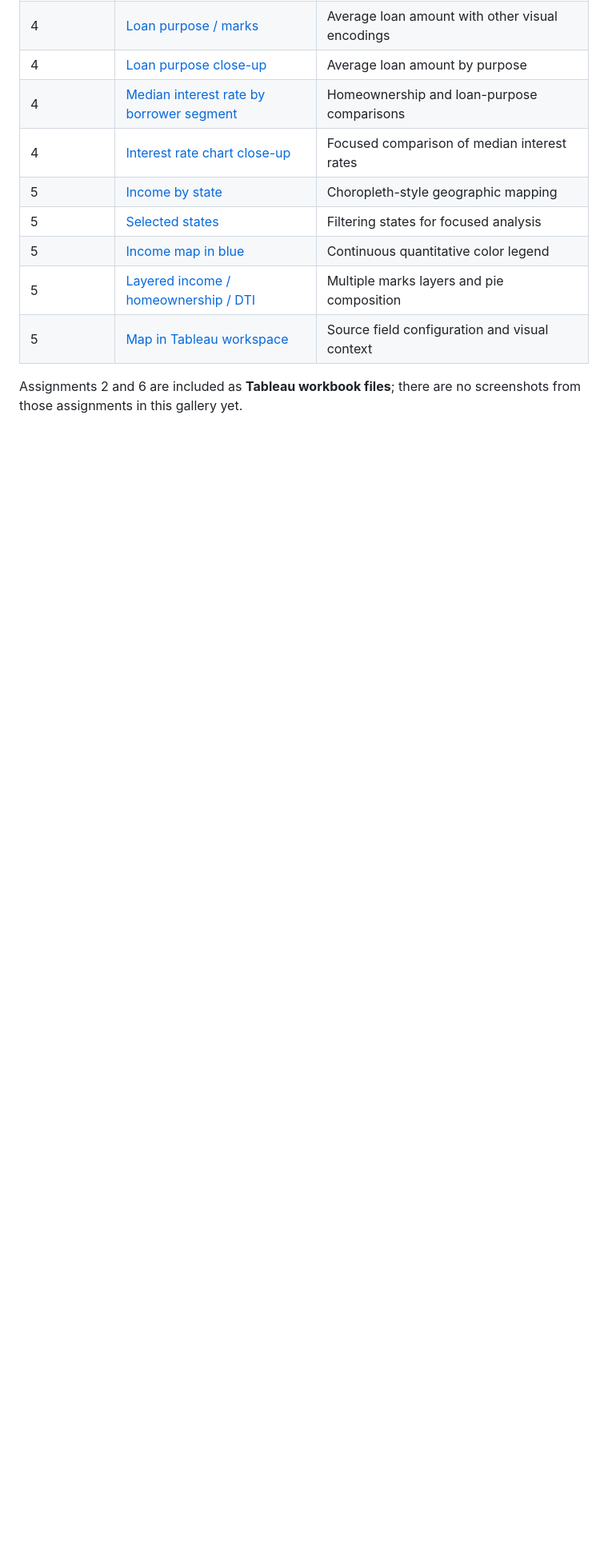
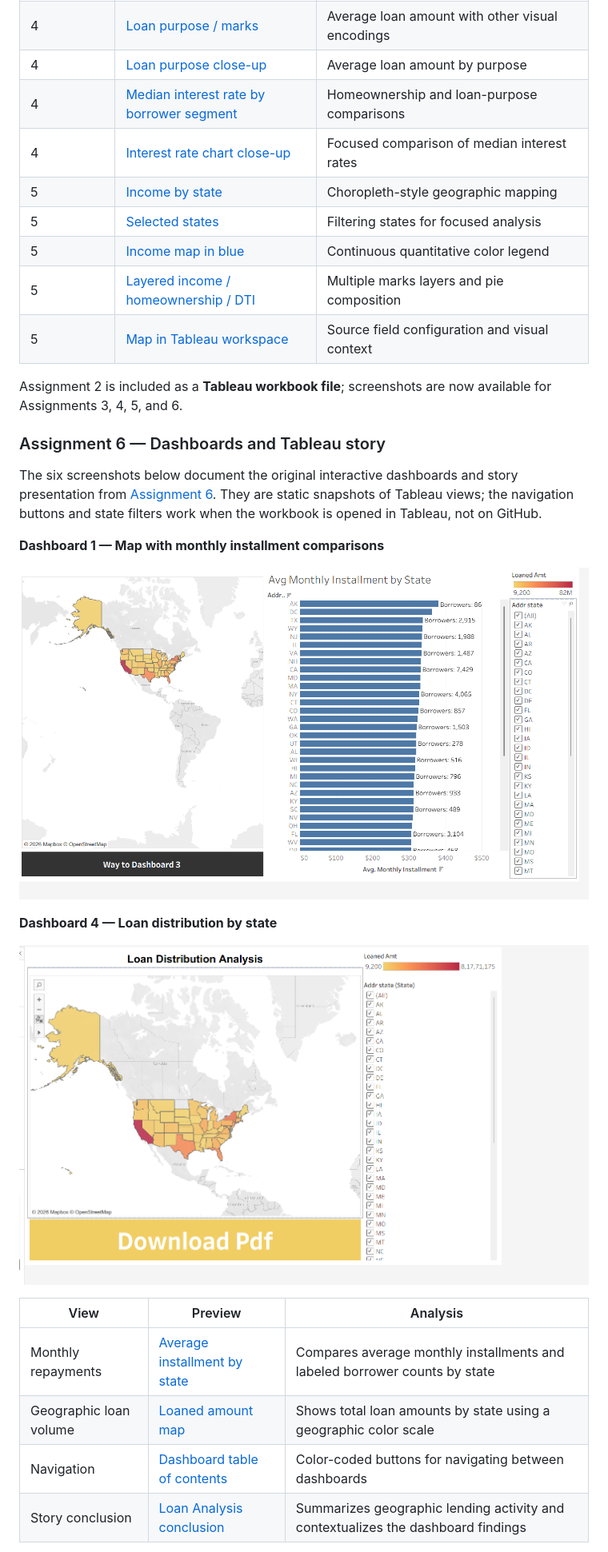
Before and after one commit to kushsha2002-droid/Tableau-Loan-Portfolio-Analytics, a Markdown page: README.md, the part around one of its changes. Shown at 80% size. GitHub-like rendering; pictures changed too: screenshots/assignment-06/dashboard-1-map-and-installments.png (added), screenshots/assignment-06/dashboard-4-loan-distribution.png (added); blank space fills up the shorter version.

Commit message:
Add six Assignment 6 dashboard screenshots and update project gallery

```diff
--- a/README.md
+++ b/README.md
@@ -174,4 +179,24 @@ The figures below are actual screenshots of the Tableau workbooks, grouped by as
 | 5 | [Layered income / homeownership / DTI](screenshots/assignment-05/income-homeownership-dti-layered.png) | Multiple marks layers and pie composition |
 | 5 | [Map in Tableau workspace](screenshots/assignment-05/annual-income-map-tableau-view.png) | Source field configuration and visual context |
 
-Assignments 2 and 6 are included as **Tableau workbook files**; there are no screenshots from those assignments in this gallery yet.
+Assignment 2 is included as a **Tableau workbook file**; screenshots are now available for Assignments 3, 4, 5, and 6.
+
+### Assignment 6 — Dashboards and Tableau story
+
+The six screenshots below document the original interactive dashboards and story presentation from [Assignment 6](workbooks/Assignment-06-Interactive-Dashboards.twbx). They are static snapshots of Tableau views; the navigation buttons and state filters work when the workbook is opened in Tableau, not on GitHub.
+
+**Dashboard 1 — Map with monthly installment comparisons**
+
+![Loan dashboard displaying a U.S. map, bar chart of average monthly installments, and state selector](screenshots/assignment-06/dashboard-1-map-and-installments.png)
+
+**Dashboard 4 — Loan distribution by state**
+
+![Loan distribution dashboard with filled U.S. map, loaned amount legend and state selector](screenshots/assignment-06/dashboard-4-loan-distribution.png)
+
+| View | Preview | Analysis |
+| --- | --- | --- |
+| Monthly repayments | [Average installment by state](screenshots/assignment-06/avg-monthly-installment-by-state.png) | Compares average monthly installments and labeled borrower counts by state |
+| Geographic loan volume | [Loaned amount map](screenshots/assignment-06/loaned-amount-by-state-map.png) | Shows total loan amounts by state using a geographic color scale |
+| Navigation | [Dashboard table of contents](screenshots/assignment-06/dashboard-3-table-of-contents.png) | Color-coded buttons for navigating between dashboards |
+| Story conclusion | [Loan Analysis conclusion](screenshots/assignment-06/story-conclusion.png) | Summarizes geographic lending activity and contextualizes the dashboard findings |
+
```
Also changed, not shown: other parts of README.md (+13 -4 lines), screenshots/assignment-06/avg-monthly-installment-by-state.png (added), screenshots/assignment-06/dashboard-3-table-of-contents.png (added), screenshots/assignment-06/loaned-amount-by-state-map.png (added), screenshots/assignment-06/story-conclusion.png (added).
